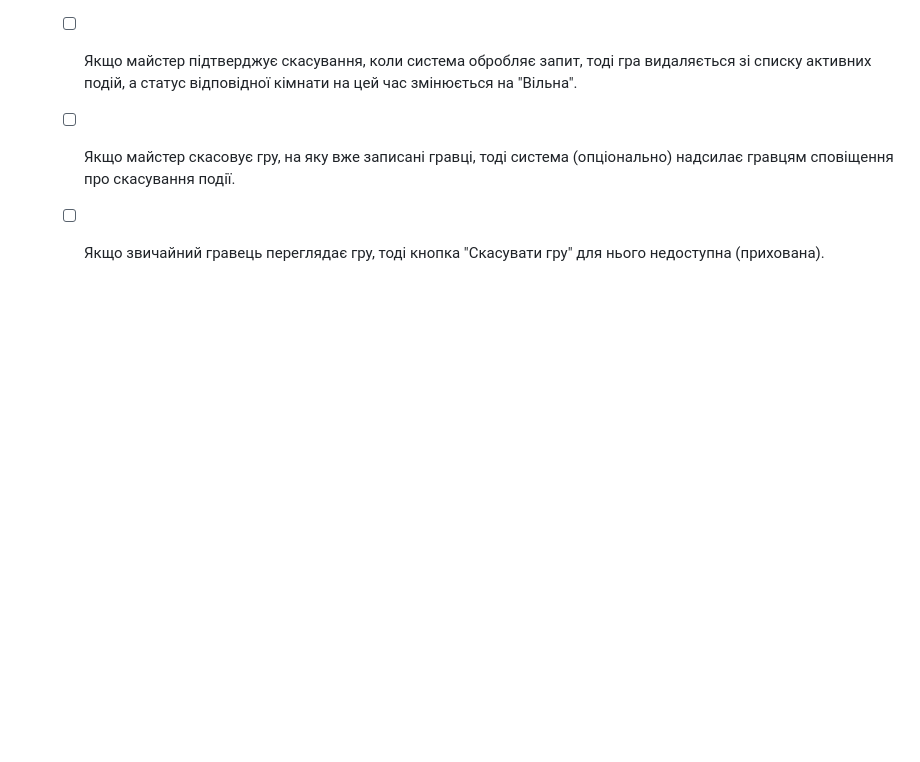
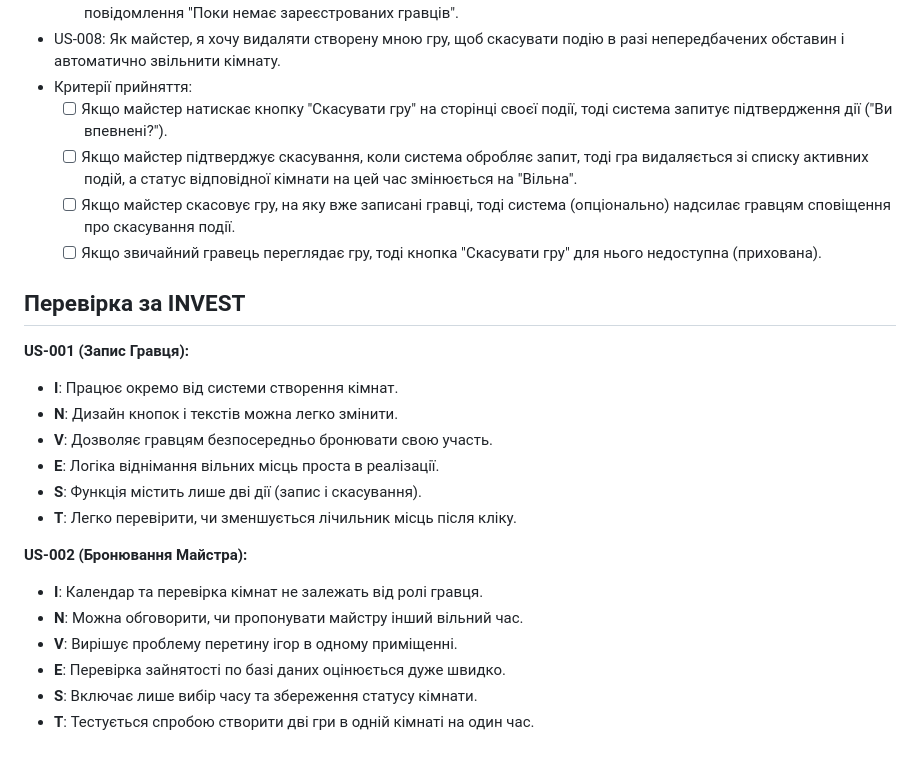
Before and after one commit to ukma-fin-ssdm-2026/vibecoders, a Markdown page: docs/requirements/user-stories.md, the part around the change. GitHub-like rendering; blank space fills up the shorter version.

Commit message:
Enhance user stories with INVEST details
Added user stories with INVEST criteria for player registration and master booking.

```diff
--- a/docs/requirements/user-stories.md
+++ b/docs/requirements/user-stories.md
@@ -43,3 +43,21 @@
   - [ ] Якщо майстер підтверджує скасування, коли система обробляє запит, тоді гра видаляється зі списку активних подій, а статус відповідної кімнати на цей час змінюється на "Вільна".
   - [ ] Якщо майстер скасовує гру, на яку вже записані гравці, тоді система (опціонально) надсилає гравцям сповіщення про скасування події.
   - [ ] Якщо звичайний гравець переглядає гру, тоді кнопка "Скасувати гру" для нього недоступна (прихована).
+
+## Перевірка за INVEST
+
+**US-001 (Запис Гравця):**
+- **I**: Працює окремо від системи створення кімнат.
+- **N**: Дизайн кнопок і текстів можна легко змінити.
+- **V**: Дозволяє гравцям безпосередньо бронювати свою участь.
+- **E**: Логіка віднімання вільних місць проста в реалізації.
+- **S**: Функція містить лише дві дії (запис і скасування).
+- **T**: Легко перевірити, чи зменшується лічильник місць після кліку.
+
+**US-002 (Бронювання Майстра):**
+- **I**: Календар та перевірка кімнат не залежать від ролі гравця.
+- **N**: Можна обговорити, чи пропонувати майстру інший вільний час.
+- **V**: Вирішує проблему перетину ігор в одному приміщенні.
+- **E**: Перевірка зайнятості по базі даних оцінюється дуже швидко.
+- **S**: Включає лише вибір часу та збереження статусу кімнати.
+- **T**: Тестується спробою створити дві гри в одній кімнаті на один час.
```
